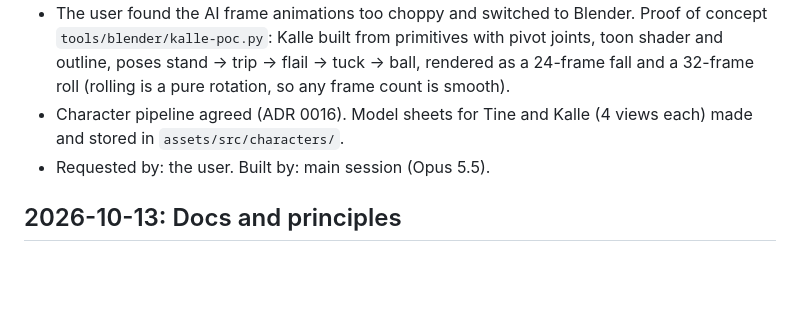
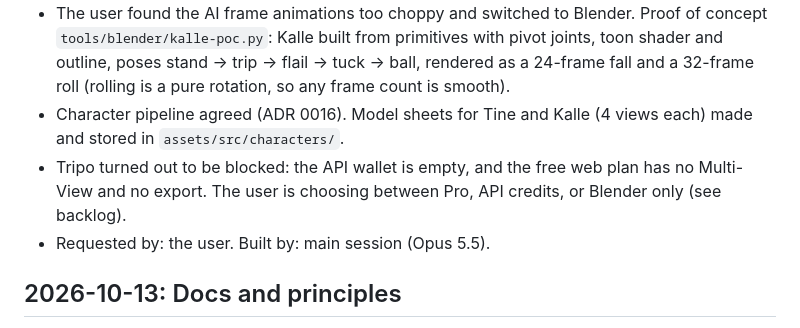
Before and after one commit to SvenGoerdes/roll-down-volkspark, a Markdown page: .docs/history.md, the part around the change. Drawn GitHub-style; blank space fills up the shorter version.

```diff
--- a/.docs/history.md
+++ b/.docs/history.md
@@ -13,6 +13,7 @@ Newest first. "Built by" names the model that wrote the code. "Main session" is
 - Animation pipeline: the AI draws 8 key poses in one sheet, then in-betweens frame by frame (two neighbours as references): 8 → 16 → 32 roll frames per figure. Plus a 16-frame stumble from standing into the roll (the user's idea for the start) and 12-frame crash sheets. `tools/gen-image.js` got `--aspect` and `--size` (Google only).
 - The user found the AI frame animations too choppy and switched to Blender. Proof of concept `tools/blender/kalle-poc.py`: Kalle built from primitives with pivot joints, toon shader and outline, poses stand → trip → flail → tuck → ball, rendered as a 24-frame fall and a 32-frame roll (rolling is a pure rotation, so any frame count is smooth).
 - Character pipeline agreed (ADR 0016). Model sheets for Tine and Kalle (4 views each) made and stored in `assets/src/characters/`.
+- Tripo turned out to be blocked: the API wallet is empty, and the free web plan has no Multi-View and no export. The user is choosing between Pro, API credits, or Blender only (see backlog).
 - Requested by: the user. Built by: main session (Opus 5.5).
 
 ## 2026-10-13: Docs and principles
```
Also changed, not shown: .docs/backlog.md (+7 -1 lines).
